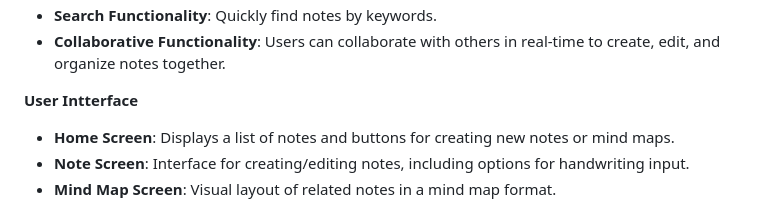
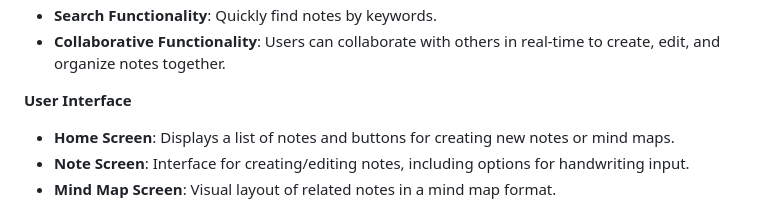
Before and after one commit to MLSAKIIT/NoteMind, a Markdown page: README.md, the part around the change. GitHub-like rendering.

```diff
--- a/README.md
+++ b/README.md
@@ -81,7 +81,7 @@ NoteMind is a Flutter application that allows users to take notes, both typed an
 - **Search Functionality**: Quickly find notes by keywords.
 - **Collaborative Functionality**: Users can collaborate with others in real-time to create, edit, and organize notes together.
 
-**User Intterface**
+**User Interface**
 
 - **Home Screen**: Displays a list of notes and buttons for creating new notes or mind maps.
 - **Note Screen**: Interface for creating/editing notes, including options for handwriting input.
```
